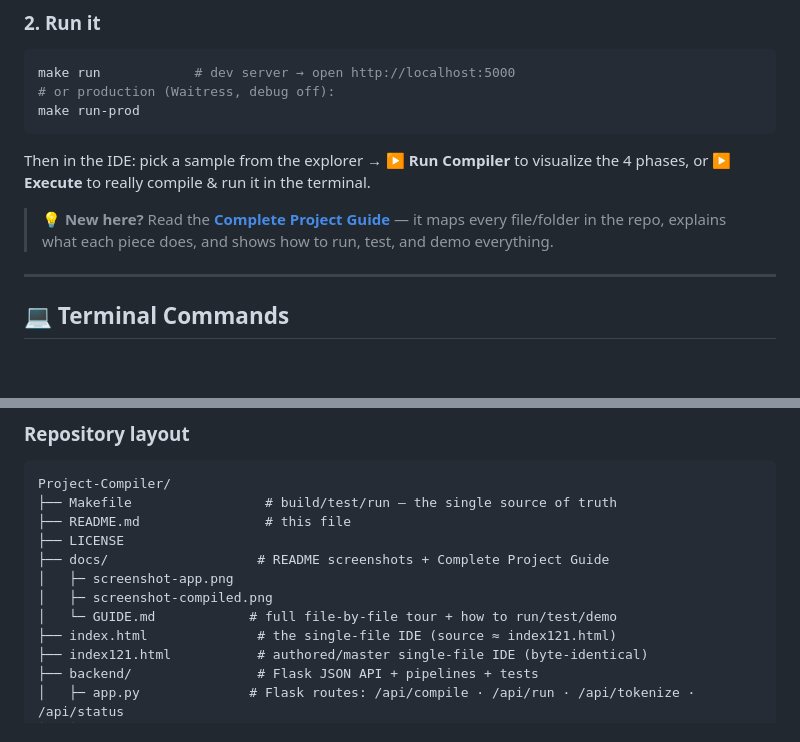
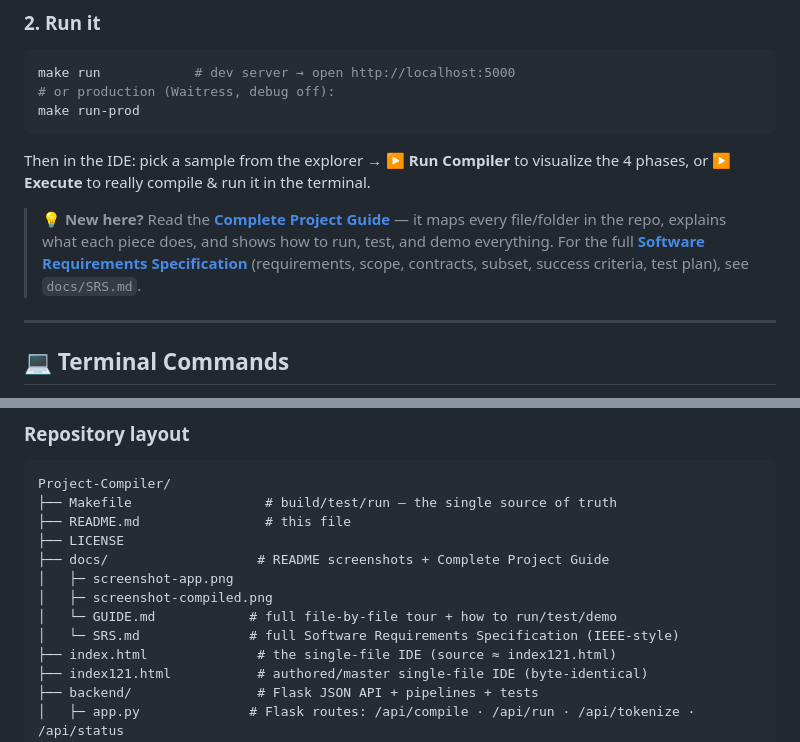
Before and after one commit to Muhammad-Junaid-Sajjad/VS-Code-styled-Compiler-Construction-, a Markdown page: README.md, 2 parts joined by grey strips. GitHub-like rendering; blank space fills up the shorter version.

```diff
--- a/README.md
+++ b/README.md
@@ -62,6 +62,8 @@ Then in the IDE: pick a sample from the explorer → **▶ Run Compiler** to vis
 
 > 💡 **New here?** Read the **[Complete Project Guide](docs/GUIDE.md)** — it maps every file/folder
 > in the repo, explains what each piece does, and shows how to run, test, and demo everything.
+> For the full **[Software Requirements Specification](docs/SRS.md)** (requirements, scope,
+> contracts, subset, success criteria, test plan), see `docs/SRS.md`.
 
 ---
 
@@ -161,6 +163,7 @@ Project-Compiler/
 │   ├─ screenshot-app.png
 │   ├─ screenshot-compiled.png
 │   └─ GUIDE.md            # full file-by-file tour + how to run/test/demo
+│   └─ SRS.md              # full Software Requirements Specification (IEEE-style)
 ├── index.html              # the single-file IDE (source ≈ index121.html)
 ├── index121.html           # authored/master single-file IDE (byte-identical)
 ├── backend/                # Flask JSON API + pipelines + tests
```
Also changed, not shown: docs/GUIDE.md (+2 -1 lines), docs/SRS.md (added, +544 -0 lines).
